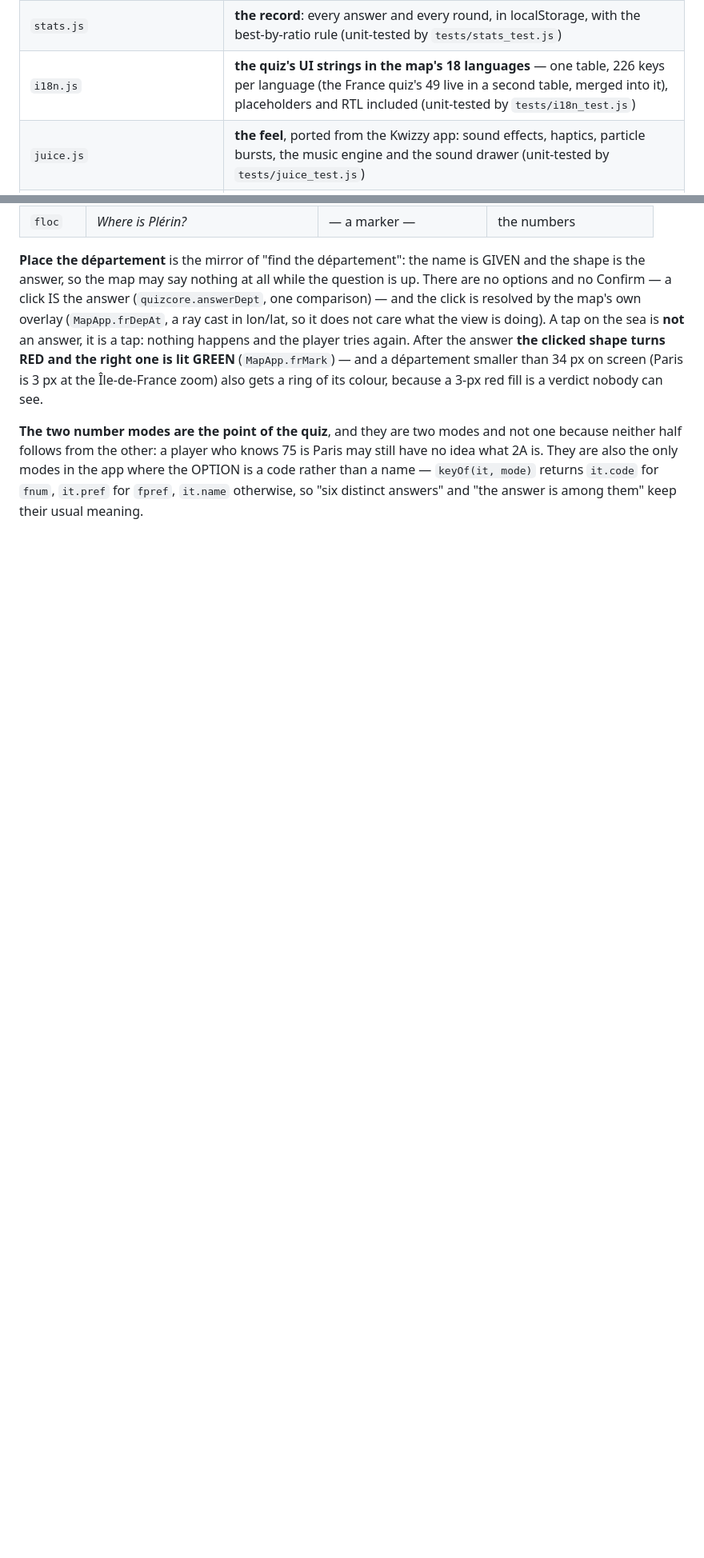
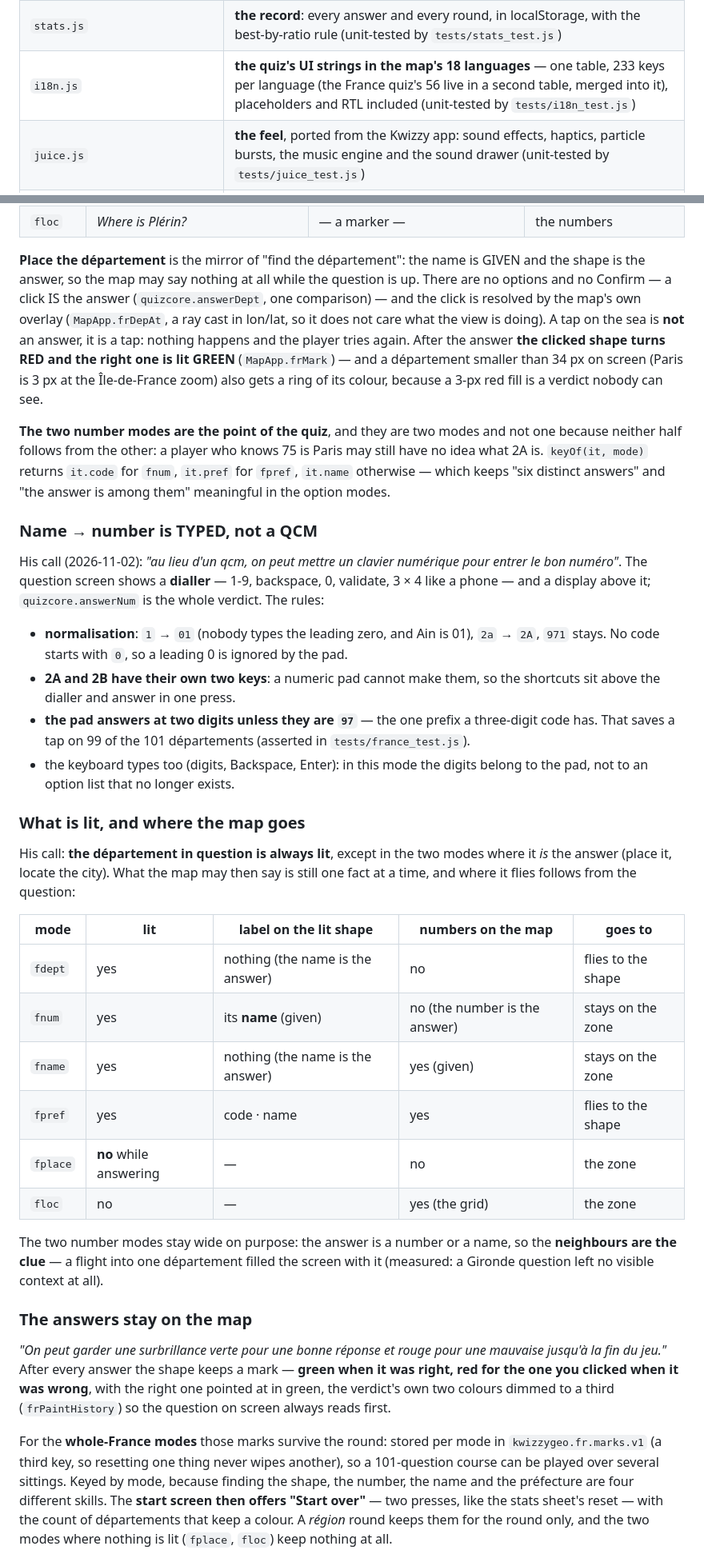
Before and after one commit to syllebra/KwizzyGeo, a Markdown page: README.md, 2 parts joined by grey strips. Shown at 80% size. Drawn GitHub-style; blank space fills up the shorter version.

```diff
--- a/README.md
+++ b/README.md
@@ -158,7 +158,7 @@ docs/     screens/                                                   <- the pict
 | `quizcore.js` | **the game's rules**: modes, zones, difficulty, the six options — pure functions, no DOM (unit-tested by `tests/quizcore_test.js`) |
 | `quiz.js` | **the game's screens**: the three pages, the keyboard, and the hand-over of the map |
 | `stats.js` | **the record**: every answer and every round, in localStorage, with the best-by-ratio rule (unit-tested by `tests/stats_test.js`) |
-| `i18n.js` | **the quiz's UI strings in the map's 18 languages** — one table, 226 keys per language (the France quiz's 49 live in a second table, merged into it), placeholders and RTL included (unit-tested by `tests/i18n_test.js`) |
+| `i18n.js` | **the quiz's UI strings in the map's 18 languages** — one table, 233 keys per language (the France quiz's 56 live in a second table, merged into it), placeholders and RTL included (unit-tested by `tests/i18n_test.js`) |
 | `juice.js` | **the feel**, ported from the Kwizzy app: sound effects, haptics, particle bursts, the music engine and the sound drawer (unit-tested by `tests/juice_test.js`) |
 | `media/sfx/*.wav` | the six clips, 547 kB, from Kwizzy (synthesised, no samples, no licence) |
 | `media/music/*.mp3` | the five 25 s ambient loops, 3 MB, from Kwizzy (their own) |
@@ -943,8 +943,58 @@ département smaller than 34 px on screen (Paris is 3 px at the Île-de-France z
 gets a ring of its colour, because a 3-px red fill is a verdict nobody can see.
 
 **The two number modes are the point of the quiz**, and they are two modes and not one
-because neither half follows from the other: a player who knows 75 is Paris may still
-have no idea what 2A is. They are also the only modes in the app where the OPTION is a
-code rather than a name — `keyOf(it, mode)` returns `it.code` for `fnum`, `it.pref` for
-`fpref`, `it.name` otherwise, so "six distinct answers" and "the answer is among them"
-keep their usual meaning.
+because neither half follows from the other: a player who knows 75 is Paris may still have
+no idea what 2A is. `keyOf(it, mode)` returns `it.code` for `fnum`, `it.pref` for `fpref`,
+`it.name` otherwise — which keeps "six distinct answers" and "the answer is among them"
+meaningful in the option modes.
+
+### Name → number is TYPED, not a QCM
+
+His call (2026-11-02): *"au lieu d'un qcm, on peut mettre un clavier numérique pour entrer le
+bon numéro"*. The question screen shows a **dialler** — 1-9, backspace, 0, validate, 3 × 4
+like a phone — and a display above it; `quizcore.answerNum` is the whole verdict. The rules:
+
+* **normalisation**: `1` → `01` (nobody types the leading zero, and Ain is 01), `2a` → `2A`,
+  `971` stays. No code starts with `0`, so a leading 0 is ignored by the pad.
+* **2A and 2B have their own two keys**: a numeric pad cannot make them, so the shortcuts sit
+  above the dialler and answer in one press.
+* **the pad answers at two digits unless they are `97`** — the one prefix a three-digit code
+  has. That saves a tap on 99 of the 101 départements (asserted in `tests/france_test.js`).
+* the keyboard types too (digits, Backspace, Enter): in this mode the digits belong to the
+  pad, not to an option list that no longer exists.
+
+### What is lit, and where the map goes
+
+His call: **the département in question is always lit**, except in the two modes where it *is*
+the answer (place it, locate the city). What the map may then say is still one fact at a time,
+and where it flies follows from the question:
+
+| mode | lit | label on the lit shape | numbers on the map | goes to |
+|---|---|---|---|---|
+| `fdept` | yes | nothing (the name is the answer) | no | flies to the shape |
+| `fnum` | yes | its **name** (given) | no (the number is the answer) | stays on the zone |
+| `fname` | yes | nothing (the name is the answer) | yes (given) | stays on the zone |
+| `fpref` | yes | code · name | yes | flies to the shape |
+| `fplace` | **no** while answering | — | no | the zone |
+| `floc` | no | — | yes (the grid) | the zone |
+
+The two number modes stay wide on purpose: the answer is a number or a name, so the
+**neighbours are the clue** — a flight into one département filled the screen with it
+(measured: a Gironde question left no visible context at all).
+
+### The answers stay on the map
+
+*"On peut garder une surbrillance verte pour une bonne réponse et rouge pour une mauvaise
+jusqu'à la fin du jeu."* After every answer the shape keeps a mark — **green when it was
+right, red for the one you clicked when it was wrong**, with the right one pointed at in
+green, the verdict's own two colours dimmed to a third (`frPaintHistory`) so the question on
+screen always reads first.
+
+For the **whole-France modes** those marks survive the round: stored per mode in
+`kwizzygeo.fr.marks.v1` (a third key, so resetting one thing never wipes another), so a
+101-question course can be played over several sittings. Keyed by mode, because finding the
+shape, the number, the name and the préfecture are four different skills. The **start screen
+then offers "Start over"** — two presses, like the stats sheet's reset — with the count of
+départements that keep a colour. A *région* round keeps them for the round only, and the two
+modes where nothing is lit (`fplace`, `floc`) keep nothing at all.
+
```
Also changed, not shown: other parts of README.md (+41 -12 lines), docs/screens/fr-marks-desktop.jpg (added), docs/screens/fr-modes-desktop.jpg, docs/screens/fr-modes-phone.jpg, docs/screens/fr-pad-phone.jpg (added), docs/screens/fr-reset-desktop.jpg (added), 8 other files.
